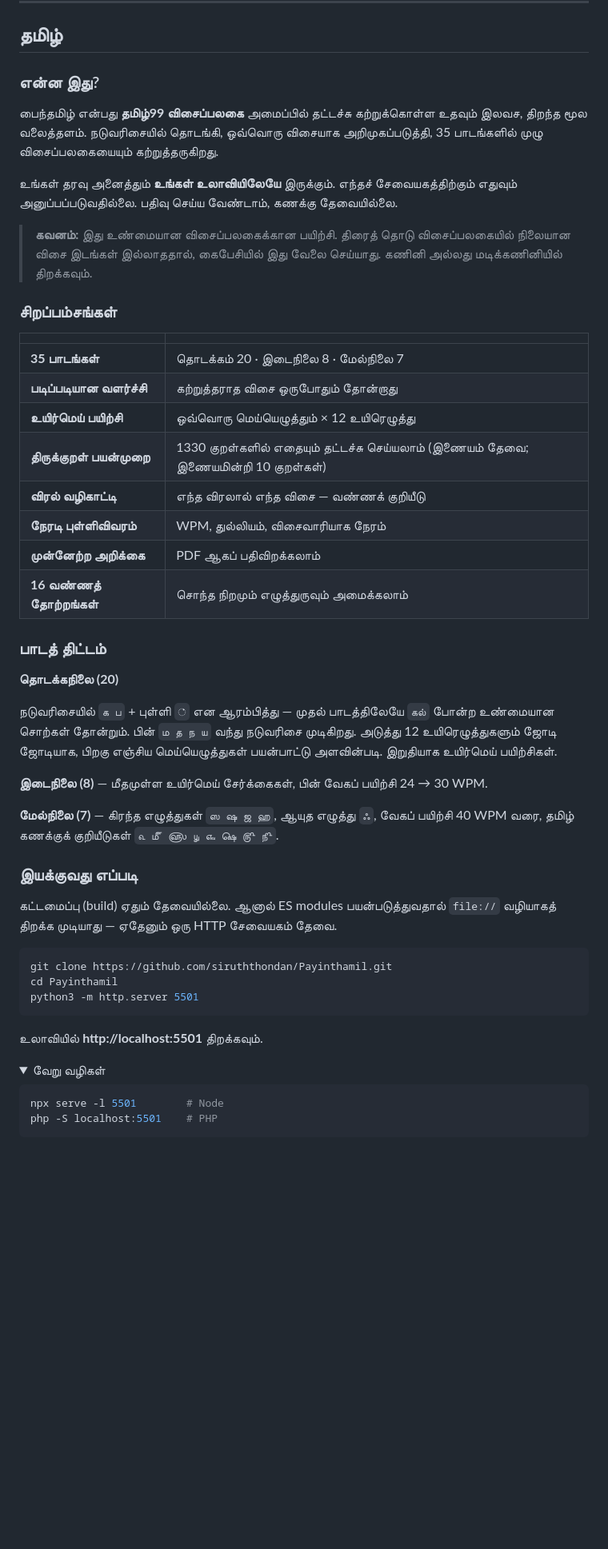
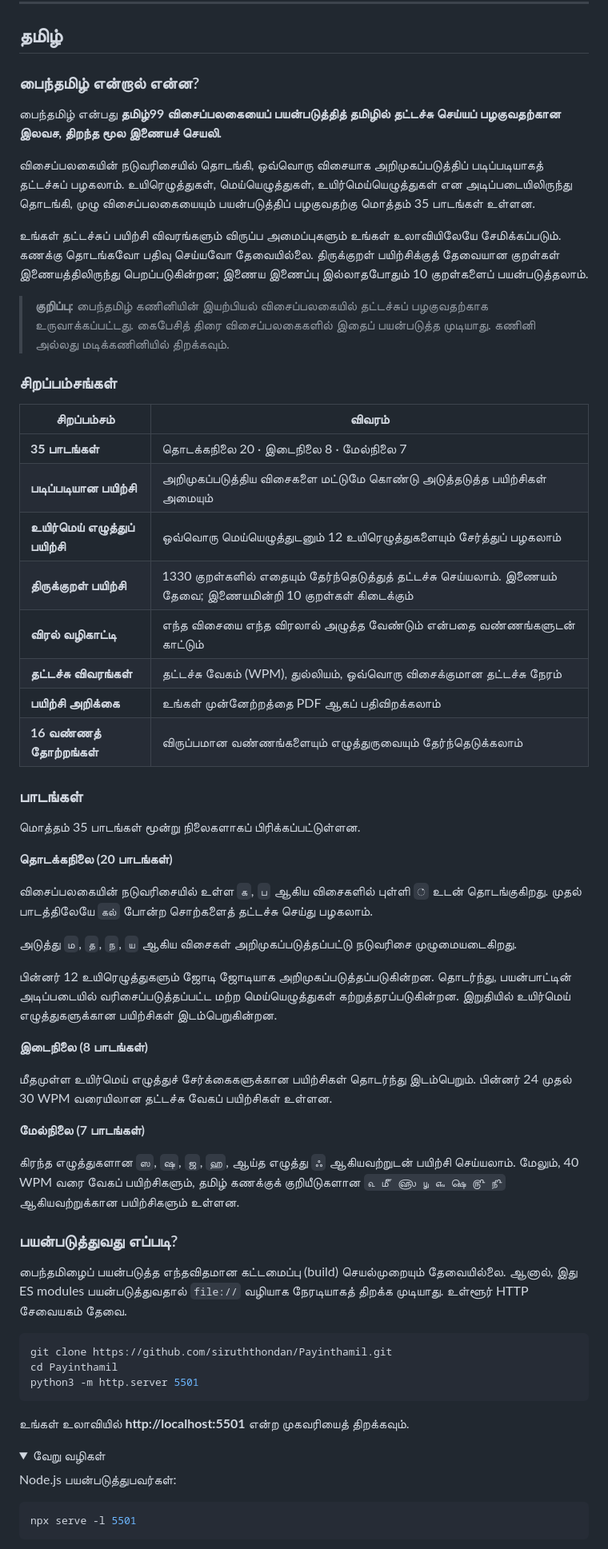
Before and after one commit to siruththondan/Payinthamil, a Markdown page: README.md, the part around one of its changes. Shown at 80% size. GitHub-like rendering; folded sections open; blank space fills up the shorter version.

````diff
--- a/README.md
+++ b/README.md
@@ -19,50 +18,52 @@
 
 ## தமிழ்
 
-### என்ன இது?
+### பைந்தமிழ் என்றால் என்ன?
 
-பைந்தமிழ் என்பது **தமிழ்99 விசைப்பலகை** அமைப்பில் தட்டச்சு கற்றுக்கொள்ள உதவும்
-இலவச, திறந்த மூல வலைத்தளம். நடுவரிசையில் தொடங்கி, ஒவ்வொரு விசையாக
-அறிமுகப்படுத்தி, 35 பாடங்களில் முழு விசைப்பலகையையும் கற்றுத்தருகிறது.
+பைந்தமிழ் என்பது **தமிழ்99 விசைப்பலகையைப் பயன்படுத்தித் தமிழில் தட்டச்சு செய்யப் பழகுவதற்கான இலவச, திறந்த மூல இணையச் செயலி.**
 
-உங்கள் தரவு அனைத்தும் **உங்கள் உலாவியிலேயே** இருக்கும். எந்தச் சேவையகத்திற்கும்
-எதுவும் அனுப்பப்படுவதில்லை. பதிவு செய்ய வேண்டாம், கணக்கு தேவையில்லை.
+விசைப்பலகையின் நடுவரிசையில் தொடங்கி, ஒவ்வொரு விசையாக அறிமுகப்படுத்திப் படிப்படியாகத் தட்டச்சுப் பழகலாம். உயிரெழுத்துகள், மெய்யெழுத்துகள், உயிர்மெய்யெழுத்துகள் என அடிப்படையிலிருந்து தொடங்கி, முழு விசைப்பலகையையும் பயன்படுத்திப் பழகுவதற்கு மொத்தம் 35 பாடங்கள் உள்ளன.
 
-> **கவனம்:** இது உண்மையான விசைப்பலகைக்கான பயிற்சி. திரைத் தொடு
-> விசைப்பலகையில் நிலையான விசை இடங்கள் இல்லாததால், கைபேசியில் இது வேலை
-> செய்யாது. கணினி அல்லது மடிக்கணினியில் திறக்கவும்.
+உங்கள் தட்டச்சுப் பயிற்சி விவரங்களும் விருப்ப அமைப்புகளும் உங்கள் உலாவியிலேயே சேமிக்கப்படும். கணக்கு தொடங்கவோ பதிவு செய்யவோ தேவையில்லை. திருக்குறள் பயிற்சிக்குத் தேவையான குறள்கள் இணையத்திலிருந்து பெறப்படுகின்றன; இணைய இணைப்பு இல்லாதபோதும் 10 குறள்களைப் பயன்படுத்தலாம்.
+
+> **குறிப்பு:** பைந்தமிழ் கணினியின் இயற்பியல் விசைப்பலகையில் தட்டச்சுப் பழகுவதற்காக உருவாக்கப்பட்டது. கைபேசித் திரை விசைப்பலகைகளில் இதைப் பயன்படுத்த முடியாது. கணினி அல்லது மடிக்கணினியில் திறக்கவும்.
 
 ### சிறப்பம்சங்கள்
 
-| | |
+| சிறப்பம்சம் | விவரம் |
 |---|---|
-| **35 பாடங்கள்** | தொடக்கம் 20 · இடைநிலை 8 · மேல்நிலை 7 |
-| **படிப்படியான வளர்ச்சி** | கற்றுத்தராத விசை ஒருபோதும் தோன்றாது |
-| **உயிர்மெய் பயிற்சி** | ஒவ்வொரு மெய்யெழுத்தும் × 12 உயிரெழுத்து |
-| **திருக்குறள் பயன்முறை** | 1330 குறள்களில் எதையும் தட்டச்சு செய்யலாம் (இணையம் தேவை; இணையமின்றி 10 குறள்கள்) |
-| **விரல் வழிகாட்டி** | எந்த விரலால் எந்த விசை — வண்ணக் குறியீடு |
-| **நேரடி புள்ளிவிவரம்** | WPM, துல்லியம், விசைவாரியாக நேரம் |
-| **முன்னேற்ற அறிக்கை** | PDF ஆகப் பதிவிறக்கலாம் |
-| **16 வண்ணத் தோற்றங்கள்** | சொந்த நிறமும் எழுத்துருவும் அமைக்கலாம் |
+| **35 பாடங்கள்** | தொடக்கநிலை 20 · இடைநிலை 8 · மேல்நிலை 7 |
+| **படிப்படியான பயிற்சி** | அறிமுகப்படுத்திய விசைகளை மட்டுமே கொண்டு அடுத்தடுத்த பயிற்சிகள் அமையும் |
+| **உயிர்மெய் எழுத்துப் பயிற்சி** | ஒவ்வொரு மெய்யெழுத்துடனும் 12 உயிரெழுத்துகளையும் சேர்த்துப் பழகலாம் |
+| **திருக்குறள் பயிற்சி** | 1330 குறள்களில் எதையும் தேர்ந்தெடுத்துத் தட்டச்சு செய்யலாம். இணையம் தேவை; இணையமின்றி 10 குறள்கள் கிடைக்கும் |
+| **விரல் வழிகாட்டி** | எந்த விசையை எந்த விரலால் அழுத்த வேண்டும் என்பதை வண்ணங்களுடன் காட்டும் |
+| **தட்டச்சு விவரங்கள்** | தட்டச்சு வேகம் (WPM), துல்லியம், ஒவ்வொரு விசைக்குமான தட்டச்சு நேரம் |
+| **பயிற்சி அறிக்கை** | உங்கள் முன்னேற்றத்தை PDF ஆகப் பதிவிறக்கலாம் |
+| **16 வண்ணத் தோற்றங்கள்** | விருப்பமான வண்ணங்களையும் எழுத்துருவையும் தேர்ந்தெடுக்கலாம் |
 
-### பாடத் திட்டம்
+### பாடங்கள்
 
-**தொடக்கநிலை (20)**
+மொத்தம் 35 பாடங்கள் மூன்று நிலைகளாகப் பிரிக்கப்பட்டுள்ளன.
 
-நடுவரிசையில் `க ப` + புள்ளி `்` என ஆரம்பித்து — முதல் பாடத்திலேயே
-`கல்` போன்ற உண்மையான சொற்கள் தோன்றும். பின் `ம த ந ய` வந்து நடுவரிசை
-முடிகிறது. அடுத்து 12 உயிரெழுத்துகளும் ஜோடி ஜோடியாக, பிறகு எஞ்சிய
-மெய்யெழுத்துகள் பயன்பாட்டு அளவின்படி. இறுதியாக உயிர்மெய் பயிற்சிகள்.
+**தொடக்கநிலை (20 பாடங்கள்)**
 
-**இடைநிலை (8)** — மீதமுள்ள உயிர்மெய் சேர்க்கைகள், பின் வேகப் பயிற்சி 24 → 30 WPM.
+விசைப்பலகையின் நடுவரிசையில் உள்ள `க`, `ப` ஆகிய விசைகளில் புள்ளி `்` உடன் தொடங்குகிறது. முதல் பாடத்திலேயே `கல்` போன்ற சொற்களைத் தட்டச்சு செய்து பழகலாம்.
 
-**மேல்நிலை (7)** — கிரந்த எழுத்துகள் `ஸ ஷ ஜ ஹ`, ஆயுத எழுத்து `ஃ`,
-வேகப் பயிற்சி 40 WPM வரை, தமிழ் கணக்குக் குறியீடுகள் `௳ ௴ ௵ ௶ ௷ ௸ ௹ ௺`.
+அடுத்து `ம`, `த`, `ந`, `ய` ஆகிய விசைகள் அறிமுகப்படுத்தப்பட்டு நடுவரிசை முழுமையடைகிறது.
 
-### இயக்குவது எப்படி
+பின்னர் 12 உயிரெழுத்துகளும் ஜோடி ஜோடியாக அறிமுகப்படுத்தப்படுகின்றன. தொடர்ந்து, பயன்பாட்டின் அடிப்படையில் வரிசைப்படுத்தப்பட்ட மற்ற மெய்யெழுத்துகள் கற்றுத்தரப்படுகின்றன. இறுதியில் உயிர்மெய் எழுத்துகளுக்கான பயிற்சிகள் இடம்பெறுகின்றன.
 
-கட்டமைப்பு (build) ஏதும் தேவையில்லை. ஆனால் ES modules பயன்படுத்துவதால்
-`file://` வழியாகத் திறக்க முடியாது — ஏதேனும் ஒரு HTTP சேவையகம் தேவை.
+**இடைநிலை (8 பாடங்கள்)**
+
+மீதமுள்ள உயிர்மெய் எழுத்துச் சேர்க்கைகளுக்கான பயிற்சிகள் தொடர்ந்து இடம்பெறும். பின்னர் 24 முதல் 30 WPM வரையிலான தட்டச்சு வேகப் பயிற்சிகள் உள்ளன.
+
+**மேல்நிலை (7 பாடங்கள்)**
+
+கிரந்த எழுத்துகளான `ஸ`, `ஷ`, `ஜ`, `ஹ`, ஆய்த எழுத்து `ஃ` ஆகியவற்றுடன் பயிற்சி செய்யலாம். மேலும், 40 WPM வரை வேகப் பயிற்சிகளும், தமிழ் கணக்குக் குறியீடுகளான `௳ ௴ ௵ ௶ ௷ ௸ ௹ ௺` ஆகியவற்றுக்கான பயிற்சிகளும் உள்ளன.
+
+### பயன்படுத்துவது எப்படி?
+
+பைந்தமிழைப் பயன்படுத்த எந்தவிதமான கட்டமைப்பு (build) செயல்முறையும் தேவையில்லை. ஆனால், இது ES modules பயன்படுத்துவதால் `file://` வழியாக நேரடியாகத் திறக்க முடியாது. உள்ளூர் HTTP சேவையகம் தேவை.
 
 ```bash
 git clone https://github.com/siruththondan/Payinthamil.git
@@ -70,13 +71,14 @@ cd Payinthamil
 python3 -m http.server 5501
 ```
 
-உலாவியில் **http://localhost:5501** திறக்கவும்.
+உங்கள் உலாவியில் **http://localhost:5501** என்ற முகவரியைத் திறக்கவும்.
 
 <details>
 <summary>வேறு வழிகள்</summary>
 
+Node.js பயன்படுத்துபவர்கள்:
+
 ```bash
-npx serve -l 5501        # Node
-php -S localhost:5501    # PHP
+npx serve -l 5501
 ```
 
````
Also changed, not shown: other parts of README.md (+177 -139 lines).
